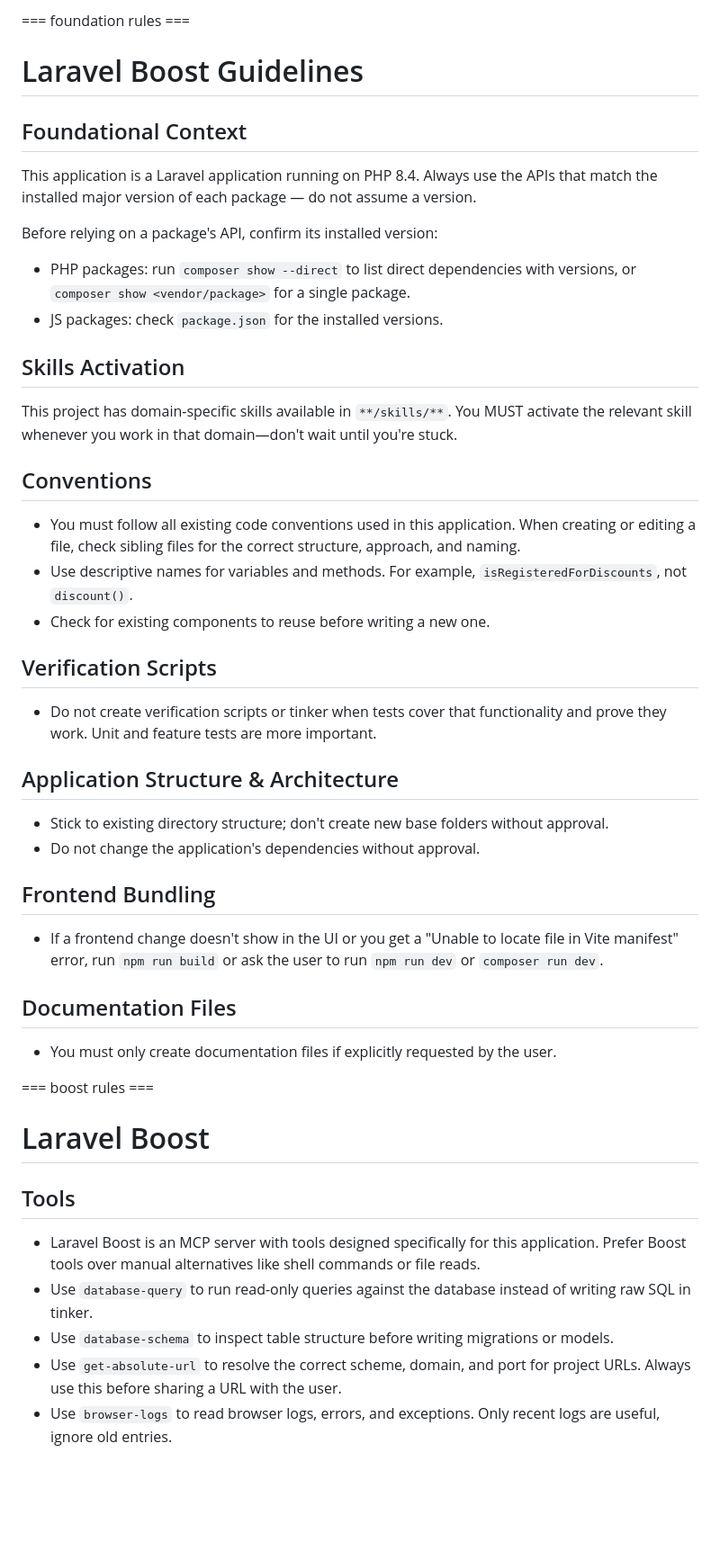
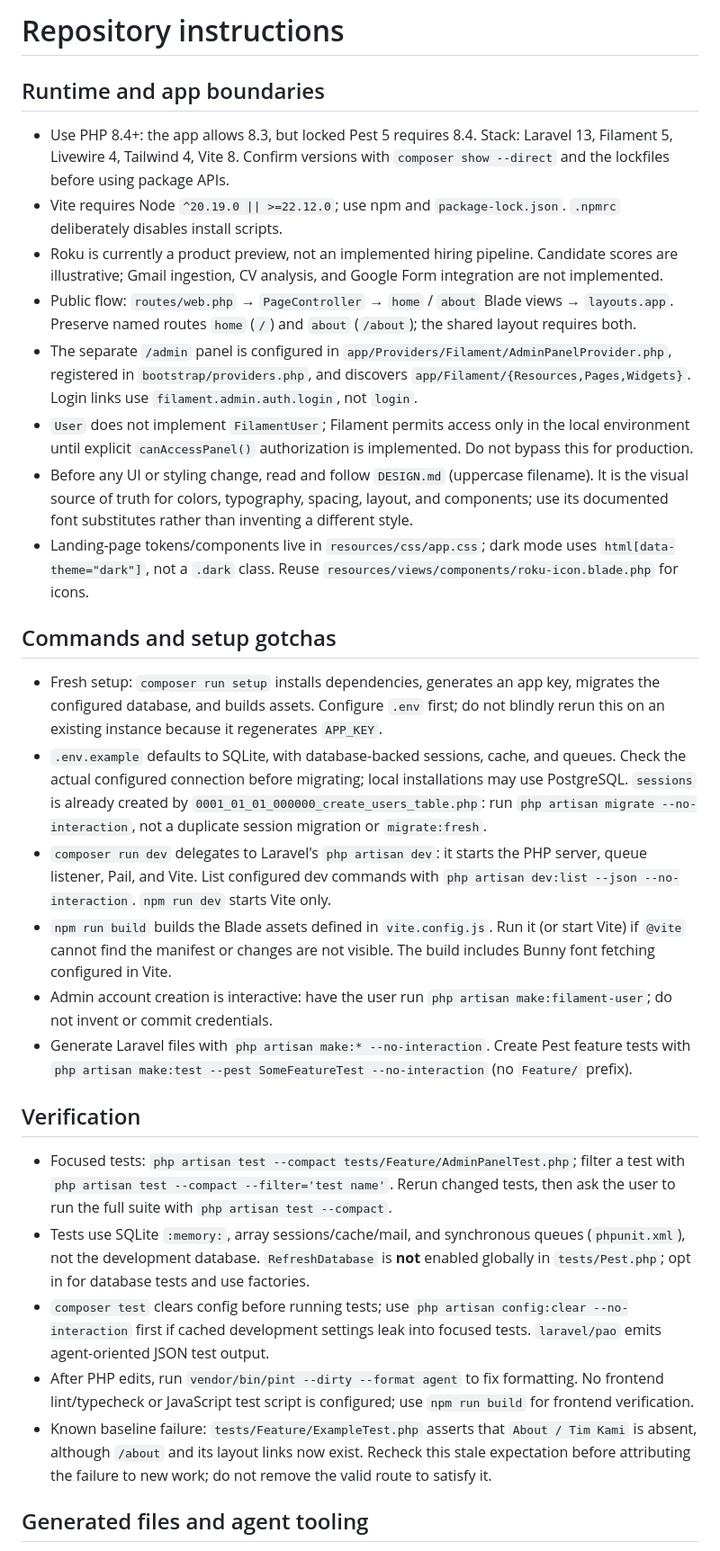
Before and after one commit to farelhasudungan/ai-hiring-agent, a Markdown page: AGENTS.md, the part around one of its changes. Shown at 90% size. Drawn GitHub-style; blank space fills up the shorter version.

Commit message:
feat: add context for ai agent

```diff
--- a/AGENTS.md
+++ b/AGENTS.md
@@ -1,52 +1,32 @@
-<laravel-boost-guidelines>
-=== foundation rules ===
+# Repository instructions
 
-# Laravel Boost Guidelines
+## Runtime and app boundaries
 
-## Foundational Context
+- Use PHP 8.4+: the app allows 8.3, but locked Pest 5 requires 8.4. Stack: Laravel 13, Filament 5, Livewire 4, Tailwind 4, Vite 8. Confirm versions with `composer show --direct` and the lockfiles before using package APIs.
+- Vite requires Node `^20.19.0 || >=22.12.0`; use npm and `package-lock.json`. `.npmrc` deliberately disables install scripts.
+- Roku is currently a product preview, not an implemented hiring pipeline. Candidate scores are illustrative; Gmail ingestion, CV analysis, and Google Form integration are not implemented.
+- Public flow: `routes/web.php` → `PageController` → `home` / `about` Blade views → `layouts.app`. Preserve named routes `home` (`/`) and `about` (`/about`); the shared layout requires both.
+- The separate `/admin` panel is configured in `app/Providers/Filament/AdminPanelProvider.php`, registered in `bootstrap/providers.php`, and discovers `app/Filament/{Resources,Pages,Widgets}`. Login links use `filament.admin.auth.login`, not `login`.
+- `User` does not implement `FilamentUser`; Filament permits access only in the local environment until explicit `canAccessPanel()` authorization is implemented. Do not bypass this for production.
+- Before any UI or styling change, read and follow `DESIGN.md` (uppercase filename). It is the visual source of truth for colors, typography, spacing, layout, and components; use its documented font substitutes rather than inventing a different style.
+- Landing-page tokens/components live in `resources/css/app.css`; dark mode uses `html[data-theme="dark"]`, not a `.dark` class. Reuse `resources/views/components/roku-icon.blade.php` for icons.
 
-This application is a Laravel application running on PHP 8.4. Always use the APIs that match the installed major version of each package — do not assume a version.
+## Commands and setup gotchas
 
-Before relying on a package's API, confirm its installed version:
-- PHP packages: run `composer show --direct` to list direct dependencies with versions, or `composer show <vendor/package>` for a single package.
-- JS packages: check `package.json` for the installed versions.
+- Fresh setup: `composer run setup` installs dependencies, generates an app key, migrates the configured database, and builds assets. Configure `.env` first; do not blindly rerun this on an existing instance because it regenerates `APP_KEY`.
+- `.env.example` defaults to SQLite, with database-backed sessions, cache, and queues. Check the actual configured connection before migrating; local installations may use PostgreSQL. `sessions` is already created by `0001_01_01_000000_create_users_table.php`: run `php artisan migrate --no-interaction`, not a duplicate session migration or `migrate:fresh`.
+- `composer run dev` delegates to Laravel's `php artisan dev`: it starts the PHP server, queue listener, Pail, and Vite. List configured dev commands with `php artisan dev:list --json --no-interaction`. `npm run dev` starts Vite only.
+- `npm run build` builds the Blade assets defined in `vite.config.js`. Run it (or start Vite) if `@vite` cannot find the manifest or changes are not visible. The build includes Bunny font fetching configured in Vite.
+- Admin account creation is interactive: have the user run `php artisan make:filament-user`; do not invent or commit credentials.
+- Generate Laravel files with `php artisan make:* --no-interaction`. Create Pest feature tests with `php artisan make:test --pest SomeFeatureTest --no-interaction` (no `Feature/` prefix).
 
-## Skills Activation
+## Verification
 
-This project has domain-specific skills available in `**/skills/**`. You MUST activate the relevant skill whenever you work in that domain—don't wait until you're stuck.
+- Focused tests: `php artisan test --compact tests/Feature/AdminPanelTest.php`; filter a test with `php artisan test --compact --filter='test name'`. Rerun changed tests, then ask the user to run the full suite with `php artisan test --compact`.
+- Tests use SQLite `:memory:`, array sessions/cache/mail, and synchronous queues (`phpunit.xml`), not the development database. `RefreshDatabase` is **not** enabled globally in `tests/Pest.php`; opt in for database tests and use factories.
+- `composer test` clears config before running tests; use `php artisan config:clear --no-interaction` first if cached development settings leak into focused tests. `laravel/pao` emits agent-oriented JSON test output.
+- After PHP edits, run `vendor/bin/pint --dirty --format agent` to fix formatting. No frontend lint/typecheck or JavaScript test script is configured; use `npm run build` for frontend verification.
+- Known baseline failure: `tests/Feature/ExampleTest.php` asserts that `About / Tim Kami` is absent, although `/about` and its layout links now exist. Recheck this stale expectation before attributing the failure to new work; do not remove the valid route to satisfy it.
 
-## Conventions
+## Generated files and agent tooling
 
-- You must follow all existing code conventions used in this application. When creating or editing a file, check sibling files for the correct structure, approach, and naming.
-- Use descriptive names for variables and methods. For example, `isRegisteredForDiscounts`, not `discount()`.
-- Check for existing components to reuse before writing a new one.
-
-## Verification Scripts
-
-- Do not create verification scripts or tinker when tests cover that functionality and prove they work. Unit and feature tests are more important.
-
-## Application Structure & Architecture
-
-- Stick to existing directory structure; don't create new base folders without approval.
-- Do not change the application's dependencies without approval.
-
-## Frontend Bundling
-
-- If a frontend change doesn't show in the UI or you get a "Unable to locate file in Vite manifest" error, run `npm run build` or ask the user to run `npm run dev` or `composer run dev`.
-
-## Documentation Files
-
-- You must only create documentation files if explicitly requested by the user.
-
-=== boost rules ===
-
-# Laravel Boost
-
-## Tools
-
-- Laravel Boost is an MCP server with tools designed specifically for this application. Prefer Boost tools over manual alternatives like shell commands or file reads.
-- Use `database-query` to run read-only queries against the database instead of writing raw SQL in tinker.
-- Use `database-schema` to inspect table structure before writing migrations or models.
-- Use `get-absolute-url` to resolve the correct scheme, domain, and port for project URLs. Always use this before sharing a URL with the user.
-- Use `browser-logs` to read browser logs, errors, and exceptions. Only recent logs are useful, ignore old entries.
-
```
Also changed, not shown: other parts of AGENTS.md (+6 -98 lines), DESIGN.md (added, +177 -0 lines).
